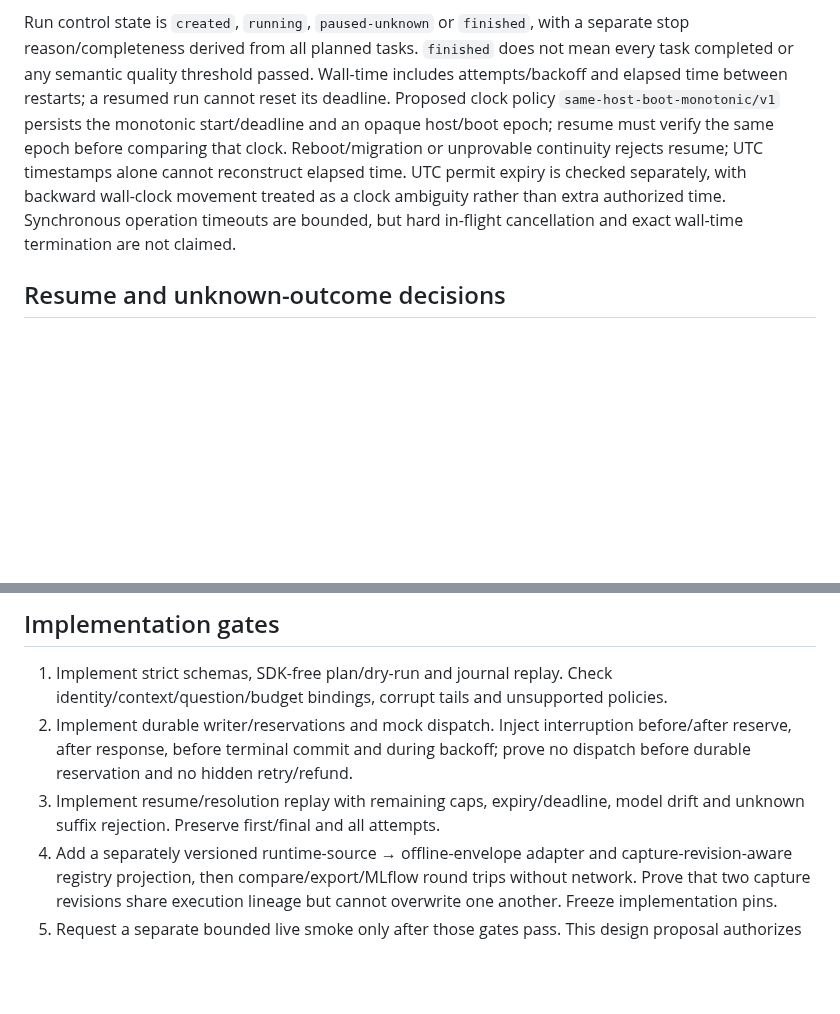
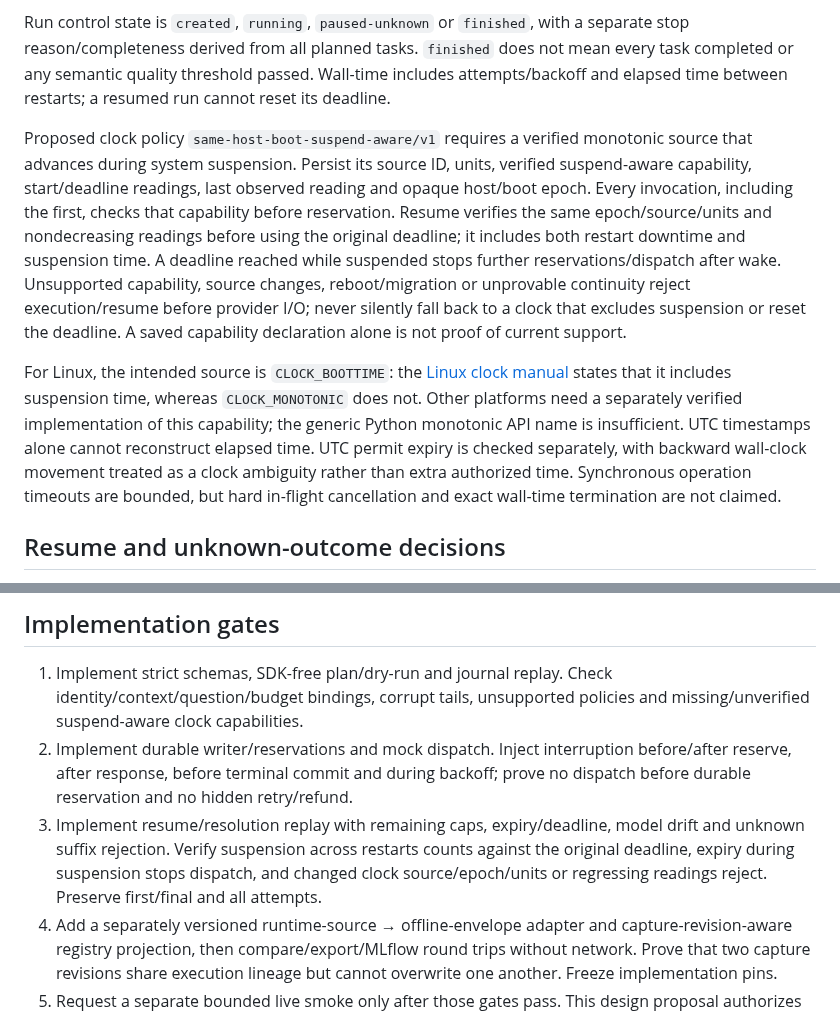
Before and after one commit to SoundBlaster/NormLab, a Markdown page: docs/EXECUTION_RESUME_CONTRACT_V1.md, 2 parts joined by grey strips. Drawn GitHub-style; blank space fills up the shorter version.

```diff
--- a/docs/EXECUTION_RESUME_CONTRACT_V1.md
+++ b/docs/EXECUTION_RESUME_CONTRACT_V1.md
@@ -155,13 +155,28 @@ Run control state is `created`, `running`, `paused-unknown` or `finished`, with
 separate stop reason/completeness derived from all planned tasks. `finished` does
 not mean every task completed or any semantic quality threshold passed. Wall-time
 includes attempts/backoff and elapsed time between restarts; a resumed run cannot
-reset its deadline. Proposed clock policy `same-host-boot-monotonic/v1` persists
-the monotonic start/deadline and an opaque host/boot epoch; resume must verify the
-same epoch before comparing that clock. Reboot/migration or unprovable continuity
-rejects resume; UTC timestamps alone cannot reconstruct elapsed time. UTC permit
-expiry is checked separately, with backward wall-clock movement treated as a
-clock ambiguity rather than extra authorized time. Synchronous operation timeouts
-are bounded, but hard in-flight
+reset its deadline.
+
+Proposed clock policy `same-host-boot-suspend-aware/v1` requires a verified
+monotonic source that advances during system suspension. Persist its source ID,
+units, verified suspend-aware capability, start/deadline readings, last observed
+reading and opaque host/boot epoch. Every invocation, including the first, checks
+that capability before reservation. Resume verifies the same epoch/source/units
+and nondecreasing readings before using the original deadline; it includes both
+restart downtime and suspension time. A deadline reached while suspended stops
+further reservations/dispatch after wake. Unsupported capability, source changes,
+reboot/migration or unprovable continuity reject execution/resume before provider
+I/O; never silently fall back to a clock that excludes suspension or reset the
+deadline. A saved capability declaration alone is not proof of current support.
+
+For Linux, the intended source is `CLOCK_BOOTTIME`: the
+[Linux clock manual](https://man7.org/linux/man-pages/man3/clock_gettime.3.html)
+states that it includes suspension time, whereas `CLOCK_MONOTONIC` does not.
+Other platforms need a separately verified implementation of this capability;
+the generic Python monotonic API name is insufficient. UTC timestamps alone
+cannot reconstruct elapsed time. UTC permit expiry is checked separately, with
+backward wall-clock movement treated as a clock ambiguity rather than extra
+authorized time. Synchronous operation timeouts are bounded, but hard in-flight
 cancellation and exact wall-time termination are not claimed.
 
 ## Resume and unknown-outcome decisions
@@ -197,12 +212,16 @@ these inference decisions.
 ## Implementation gates
 
 1. Implement strict schemas, SDK-free plan/dry-run and journal replay. Check
-   identity/context/question/budget bindings, corrupt tails and unsupported policies.
+   identity/context/question/budget bindings, corrupt tails, unsupported policies
+   and missing/unverified suspend-aware clock capabilities.
 2. Implement durable writer/reservations and mock dispatch. Inject interruption
    before/after reserve, after response, before terminal commit and during backoff;
    prove no dispatch before durable reservation and no hidden retry/refund.
 3. Implement resume/resolution replay with remaining caps, expiry/deadline, model
-   drift and unknown suffix rejection. Preserve first/final and all attempts.
+   drift and unknown suffix rejection. Verify suspension across restarts counts
+   against the original deadline, expiry during suspension stops dispatch, and
+   changed clock source/epoch/units or regressing readings reject. Preserve
+   first/final and all attempts.
 4. Add a separately versioned runtime-source → offline-envelope adapter and
    capture-revision-aware registry projection, then compare/export/MLflow round
    trips without network. Prove that two capture revisions share execution lineage
```
Also changed, not shown: docs/EXECUTION_RESUME_SOURCE_AUDIT_2026-10-13.md (+36 -19 lines).
